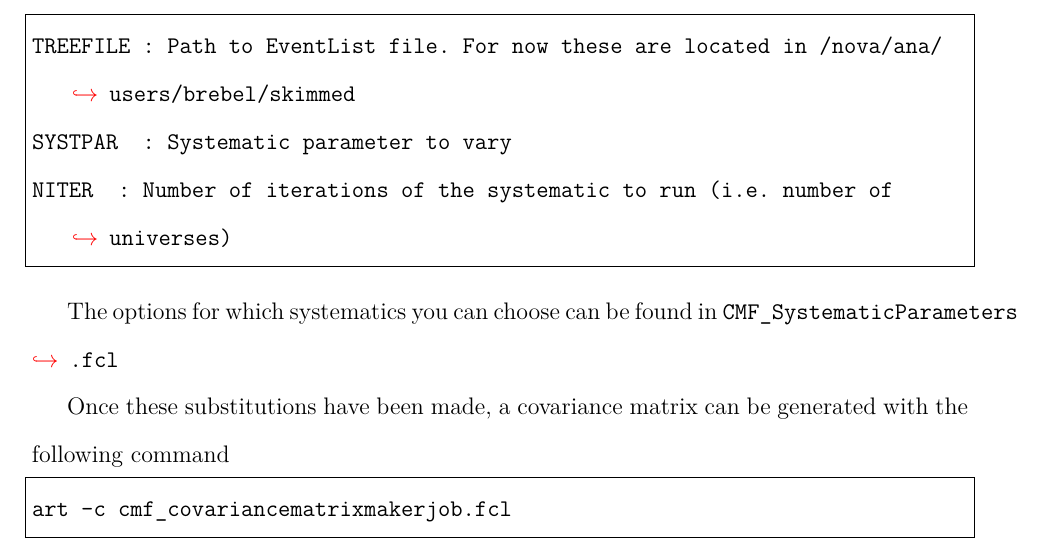
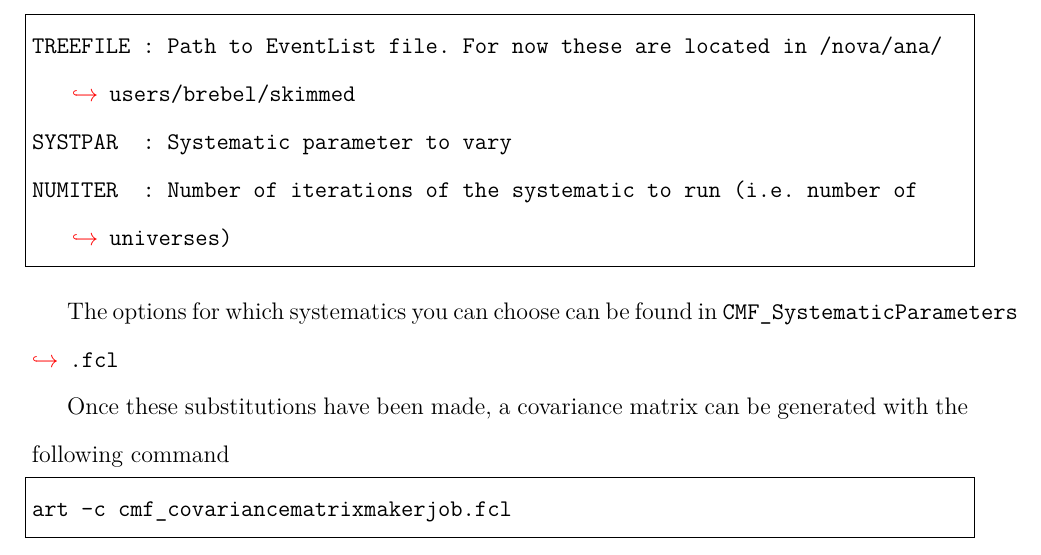
Before and after one commit to admlw/CMFUsersGuide, a LaTeX paper (main.tex, which reads generatingcovariancematrices/generatingcovariancematrices.tex): part of page 3 of 4, cut so that both start at the same text. Compiled offline with pdfLaTeX.

Commit message:
NITER -> NUMITR

```diff
--- a/generatingcovariancematrices/generatingcovariancematrices.tex
+++ b/generatingcovariancematrices/generatingcovariancematrices.tex
@@ -15,7 +15,7 @@ Inside this fhicl file, there are three options that a user should configure:\\
 \begin{lstlisting}
 TREEFILE	: Path to EventList file. For now these are located in /nova/ana/users/brebel/skimmed
 SYSTPAR		: Systematic parameter to vary
-NITER		: Number of iterations of the systematic to run (i.e. number of universes)
+NUMITER		: Number of iterations of the systematic to run (i.e. number of universes)
 \end{lstlisting}
 
 The options for which systematics you can choose can be found in \lstinline{CMF_SystematicParameters.fcl}
```
Also changed, not shown: main.pdf, 2 other files.
